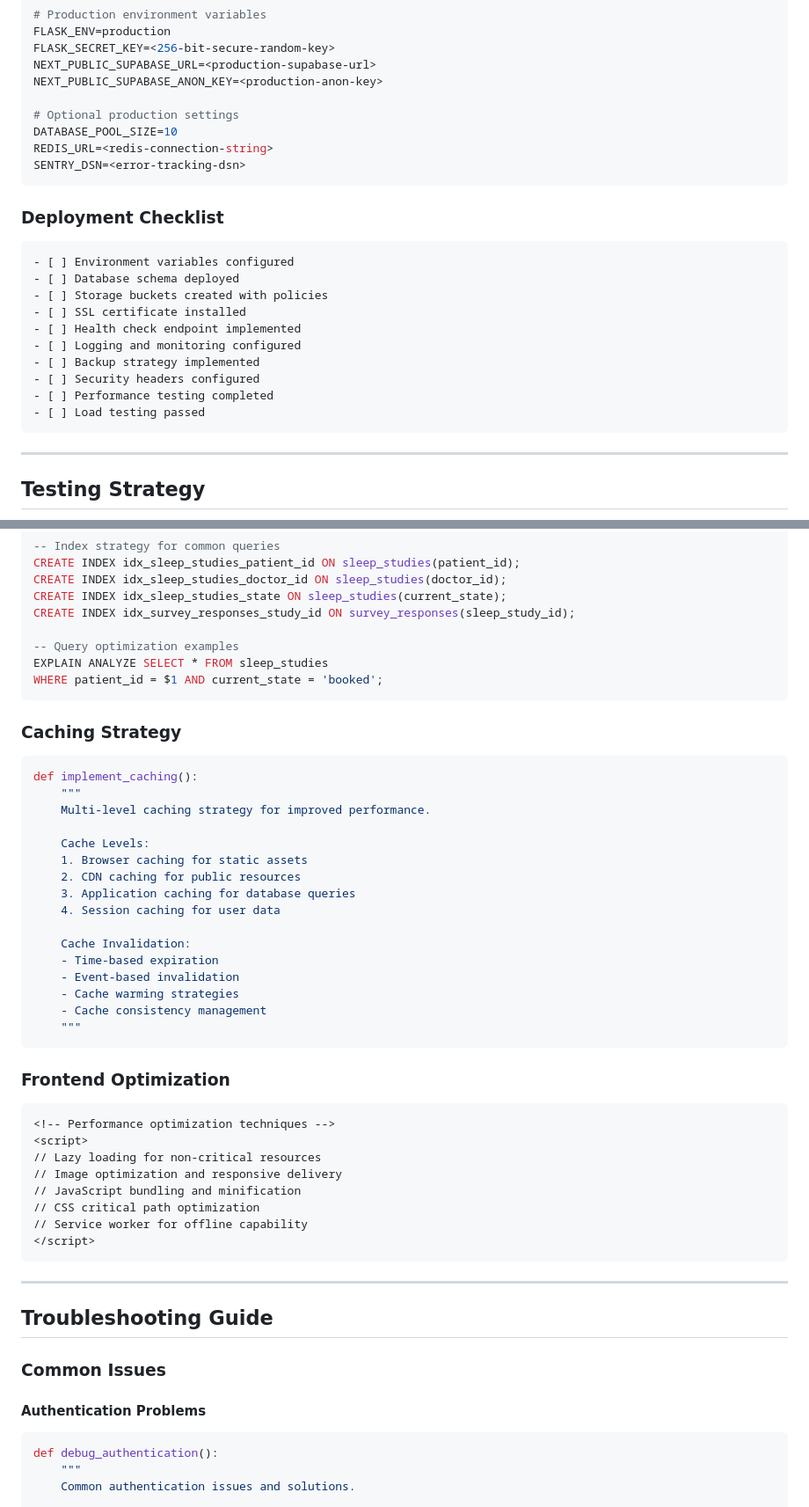
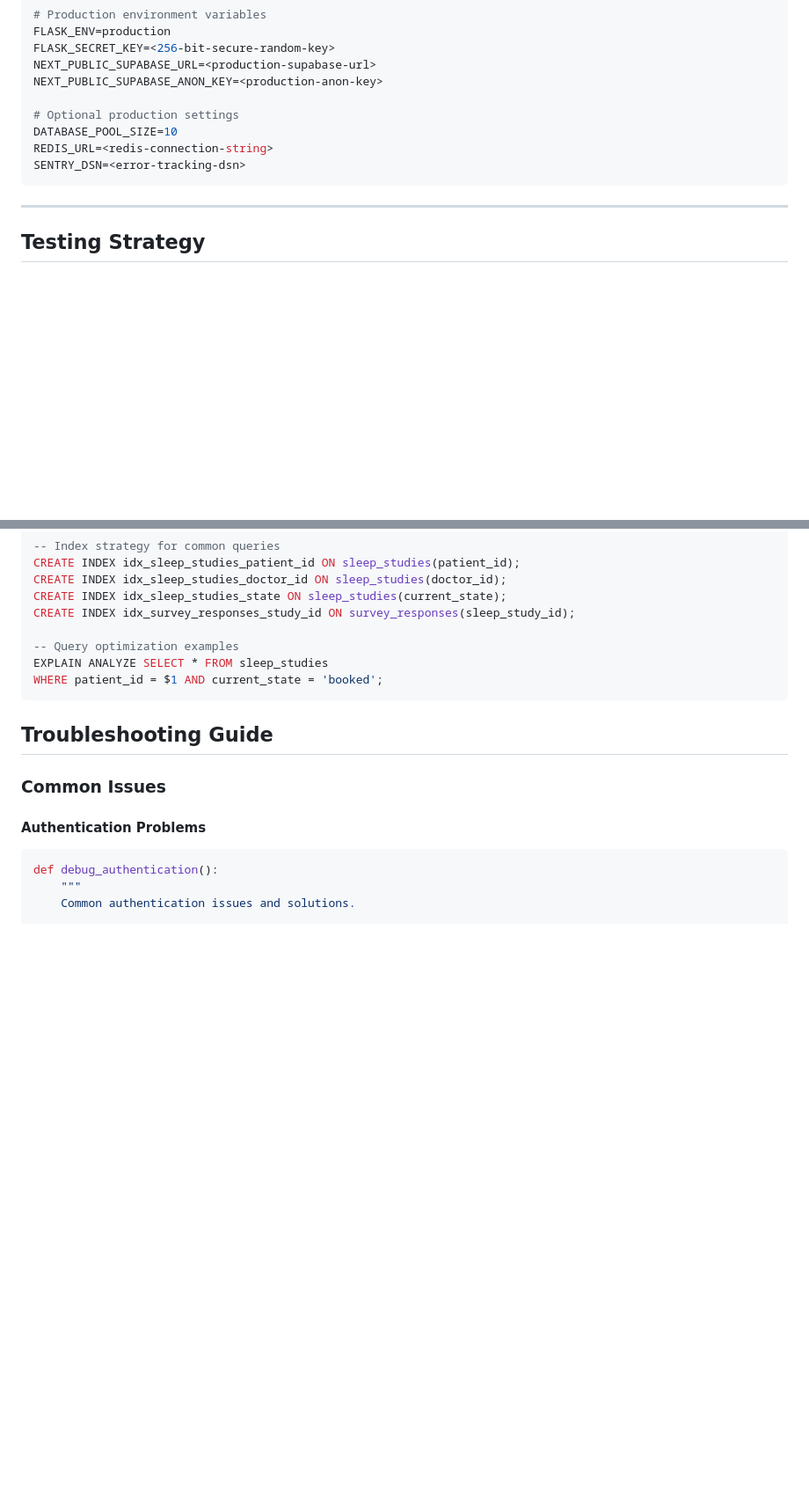
Before and after one commit to Liamhbray/sleep-study-app, a Markdown page: README.md, 2 parts joined by grey strips. Shown: that part at 88% size. Rendered like a GitHub page; blank space fills up the shorter version.

````diff
--- a/README.md
+++ b/README.md
@@ -1840,20 +1839,6 @@ REDIS_URL=<redis-connection-string>
 SENTRY_DSN=<error-tracking-dsn>
 ```
 
-### Deployment Checklist
-```markdown
-- [ ] Environment variables configured
-- [ ] Database schema deployed
-- [ ] Storage buckets created with policies
-- [ ] SSL certificate installed
-- [ ] Health check endpoint implemented
-- [ ] Logging and monitoring configured
-- [ ] Backup strategy implemented
-- [ ] Security headers configured
-- [ ] Performance testing completed
-- [ ] Load testing passed
-```
-
 ---
 
 ## Testing Strategy
@@ -2041,40 +1933,6 @@ EXPLAIN ANALYZE SELECT * FROM sleep_studies
 WHERE patient_id = $1 AND current_state = 'booked';
 ```
 
-### Caching Strategy
-```python
-def implement_caching():
-    """
-    Multi-level caching strategy for improved performance.
-
-    Cache Levels:
-    1. Browser caching for static assets
-    2. CDN caching for public resources
-    3. Application caching for database queries
-    4. Session caching for user data
-
-    Cache Invalidation:
-    - Time-based expiration
-    - Event-based invalidation
-    - Cache warming strategies
-    - Cache consistency management
-    """
-```
-
-### Frontend Optimization
-```html
-<!-- Performance optimization techniques -->
-<script>
-// Lazy loading for non-critical resources
-// Image optimization and responsive delivery
-// JavaScript bundling and minification
-// CSS critical path optimization
-// Service worker for offline capability
-</script>
-```
-
----
-
 ## Troubleshooting Guide
 
 ### Common Issues
````
Also changed, not shown: other parts of README.md (+1 -132 lines), SEEDING_GUIDE.md (deleted, +0 -90 lines).
